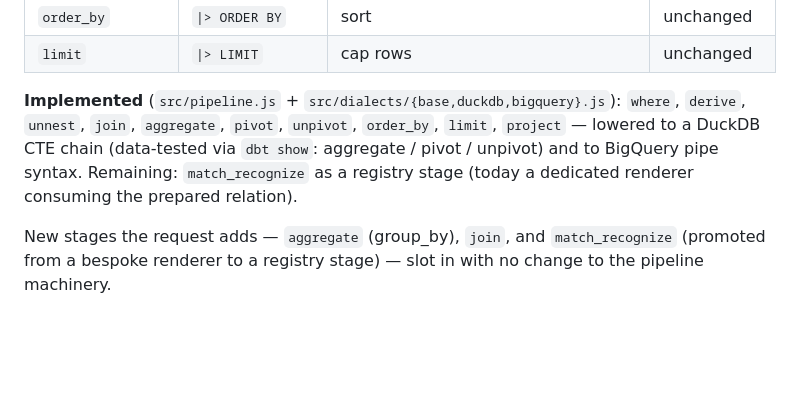
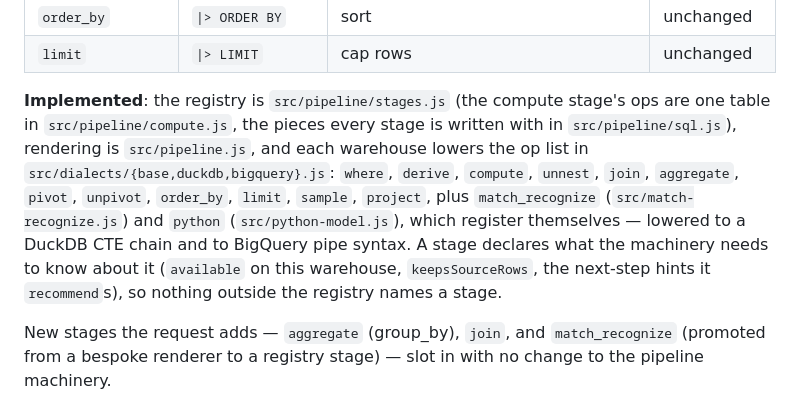
Before and after one commit to itestyoy/bi-analytical-mcp, a Markdown page: docs/ARCHITECTURE.md, the part around the change. GitHub-like rendering; blank space fills up the shorter version.

Commit message:
docs: the pipeline's registry and its modules as they are now
Co-Authored-By: Claude Opus 5.5 <noreply@anthropic.com>
Claude-Session: https://claude.ai/code/session_01XVRu419FFDJzQbuJ415AXe

```diff
--- a/docs/ARCHITECTURE.md
+++ b/docs/ARCHITECTURE.md
@@ -80,12 +80,16 @@ Stage = {
 | `order_by` | `\|> ORDER BY` | sort | unchanged |
 | `limit` | `\|> LIMIT` | cap rows | unchanged |
 
-**Implemented** (`src/pipeline.js` + `src/dialects/{base,duckdb,bigquery}.js`):
-`where`, `derive`, `unnest`, `join`, `aggregate`, `pivot`, `unpivot`, `order_by`,
-`limit`, `project` — lowered to a DuckDB CTE chain (data-tested via `dbt show`:
-aggregate / pivot / unpivot) and to BigQuery pipe syntax. Remaining:
-`match_recognize` as a registry stage (today a dedicated renderer consuming the
-prepared relation).
+**Implemented**: the registry is `src/pipeline/stages.js` (the compute stage's ops are one
+table in `src/pipeline/compute.js`, the pieces every stage is written with in
+`src/pipeline/sql.js`), rendering is `src/pipeline.js`, and each warehouse lowers the op list
+in `src/dialects/{base,duckdb,bigquery}.js`: `where`, `derive`, `compute`, `unnest`, `join`,
+`aggregate`, `pivot`, `unpivot`, `order_by`, `limit`, `sample`, `project`, plus
+`match_recognize` (`src/match-recognize.js`) and `python` (`src/python-model.js`), which
+register themselves — lowered to a DuckDB CTE chain and to BigQuery pipe syntax. A stage
+declares what the machinery needs to know about it (`available` on this warehouse,
+`keepsSourceRows`, the next-step hints it `recommend`s), so nothing outside the registry
+names a stage.
 
 New stages the request adds — `aggregate` (group_by), `join`, and
 `match_recognize` (promoted from a bespoke renderer to a registry stage) — slot
```
